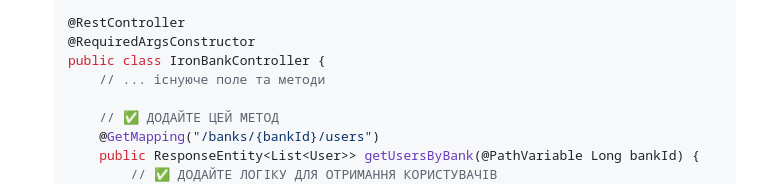
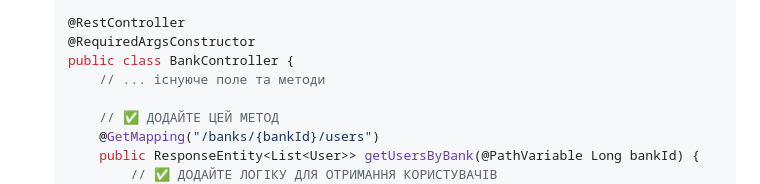
Before and after one commit to LyukSergey/java-spring-4, a Markdown page: L1-spring-boot/L1-spring-boot-exercise-2_4_0807.md, the part around the change. GitHub-like rendering.

Commit message:
L1-spring-boot add exercise

```diff
--- a/L1-spring-boot/L1-spring-boot-exercise-2_4_0807.md
+++ b/L1-spring-boot/L1-spring-boot-exercise-2_4_0807.md
@@ -69,7 +69,7 @@
 
     @RestController
     @RequiredArgsConstructor
-    public class IronBankController {
+    public class BankController {
         // ... існуюче поле та методи
 
         // ✅ ДОДАЙТЕ ЦЕЙ МЕТОД
```
